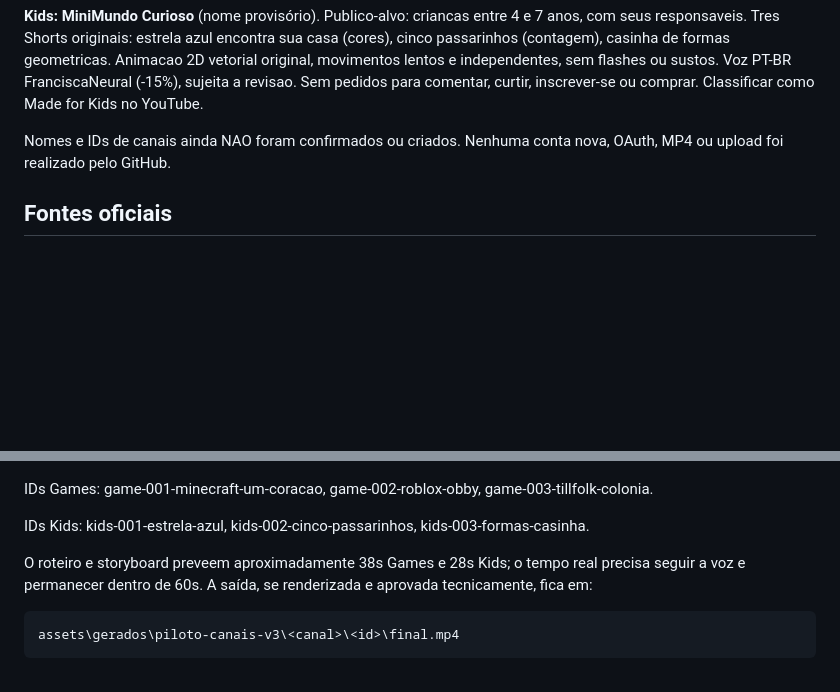
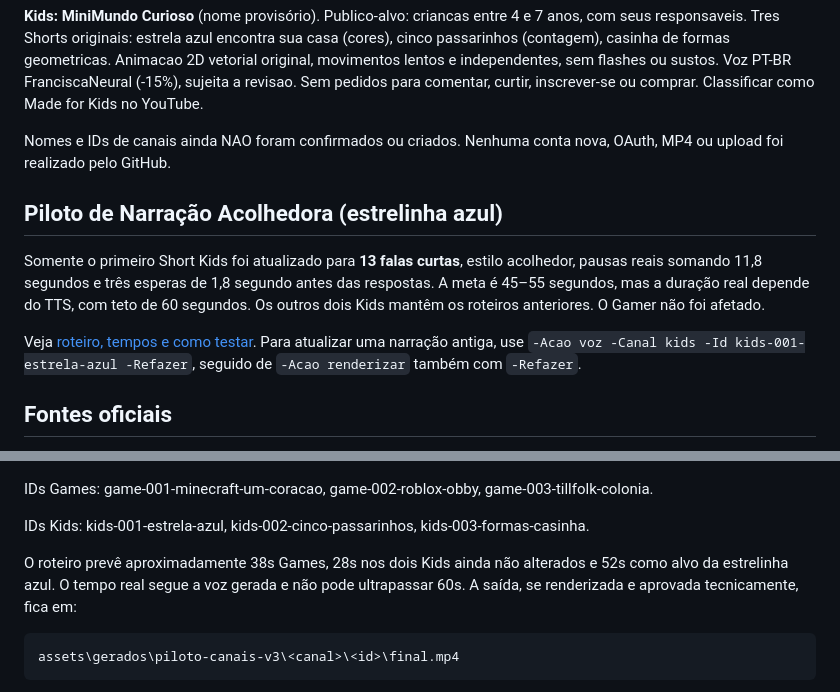
Before and after one commit to HelioConde/AutoEditorVideo, a Markdown page: docs/PILOTO-GAMES-KIDS-3X2-V3.md, 2 parts joined by grey strips. Rendered like a GitHub page; blank space fills up the shorter version.

Commit message:
docs(kids): establish welcoming pacing policy, timed pauses and Windows regenerate commands

```diff
--- a/docs/PILOTO-GAMES-KIDS-3X2-V3.md
+++ b/docs/PILOTO-GAMES-KIDS-3X2-V3.md
@@ -9,6 +9,19 @@ Ambos os canais serao **portugues brasileiro integral**: roteiro, voz, legendas,
 **Kids: MiniMundo Curioso** (nome provisório). Publico-alvo: criancas entre 4 e 7 anos, com seus responsaveis. Tres Shorts originais: estrela azul encontra sua casa (cores), cinco passarinhos (contagem), casinha de formas geometricas. Animacao 2D vetorial original, movimentos lentos e independentes, sem flashes ou sustos. Voz PT-BR FranciscaNeural (-15%), sujeita a revisao. Sem pedidos para comentar, curtir, inscrever-se ou comprar. Classificar como Made for Kids no YouTube.
 
 Nomes e IDs de canais ainda NAO foram confirmados ou criados. Nenhuma conta nova, OAuth, MP4 ou upload foi realizado pelo GitHub.
+
+## Piloto de Narração Acolhedora (estrelinha azul)
+
+Somente o primeiro Short Kids foi atualizado para **13 falas curtas**,
+estilo acolhedor, pausas reais somando 11,8 segundos e três esperas de
+1,8 segundo antes das respostas. A meta é 45–55 segundos, mas a duração
+real depende do TTS, com teto de 60 segundos. Os outros dois Kids
+mantêm os roteiros anteriores. O Gamer não foi afetado.
+
+Veja [roteiro, tempos e como testar](KIDS-NARRACAO-ACOLHEDORA-V1.md).
+Para atualizar uma narração antiga, use
+`-Acao voz -Canal kids -Id kids-001-estrela-azul -Refazer`,
+seguido de `-Acao renderizar` também com `-Refazer`.
 
 ## Fontes oficiais
 
@@ -54,7 +67,7 @@ IDs Games: game-001-minecraft-um-coracao, game-002-roblox-obby, game-003-tillfol
 
 IDs Kids: kids-001-estrela-azul, kids-002-cinco-passarinhos, kids-003-formas-casinha.
 
-O roteiro e storyboard preveem aproximadamente 38s Games e 28s Kids; o tempo real precisa seguir a voz e permanecer dentro de 60s. A saída, se renderizada e aprovada tecnicamente, fica em:
+O roteiro prevê aproximadamente 38s Games, 28s nos dois Kids ainda não alterados e 52s como alvo da estrelinha azul. O tempo real segue a voz gerada e não pode ultrapassar 60s. A saída, se renderizada e aprovada tecnicamente, fica em:
 
     assets\gerados\piloto-canais-v3\<canal>\<id>\final.mp4
 
```
